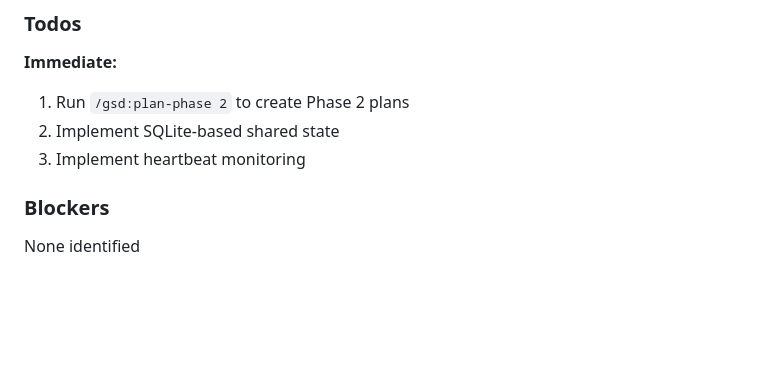
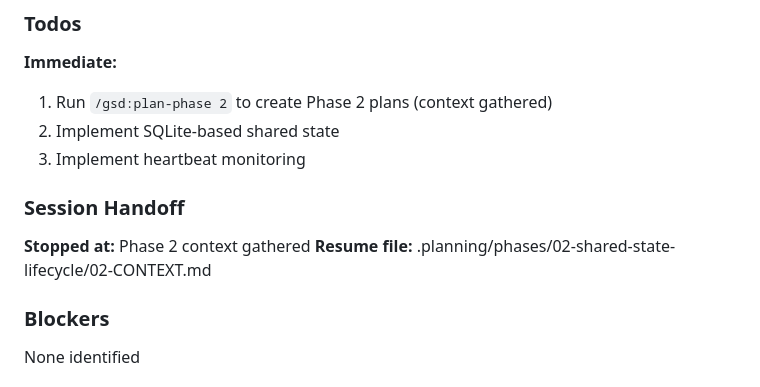
Before and after one commit to gr3gg0rk/agent-swarm, a Markdown page: .planning/STATE.md, the part around the change. Drawn GitHub-style; blank space fills up the shorter version.

Commit message:
docs(state): record phase 2 context session

```diff
--- a/.planning/STATE.md
+++ b/.planning/STATE.md
@@ -77,9 +77,14 @@ From research/SUMMARY.md:
 ### Todos
 
 **Immediate:**
-1. Run `/gsd:plan-phase 2` to create Phase 2 plans
+1. Run `/gsd:plan-phase 2` to create Phase 2 plans (context gathered)
 2. Implement SQLite-based shared state
 3. Implement heartbeat monitoring
+
+### Session Handoff
+
+**Stopped at:** Phase 2 context gathered
+**Resume file:** .planning/phases/02-shared-state-lifecycle/02-CONTEXT.md
 
 ### Blockers
 
```
